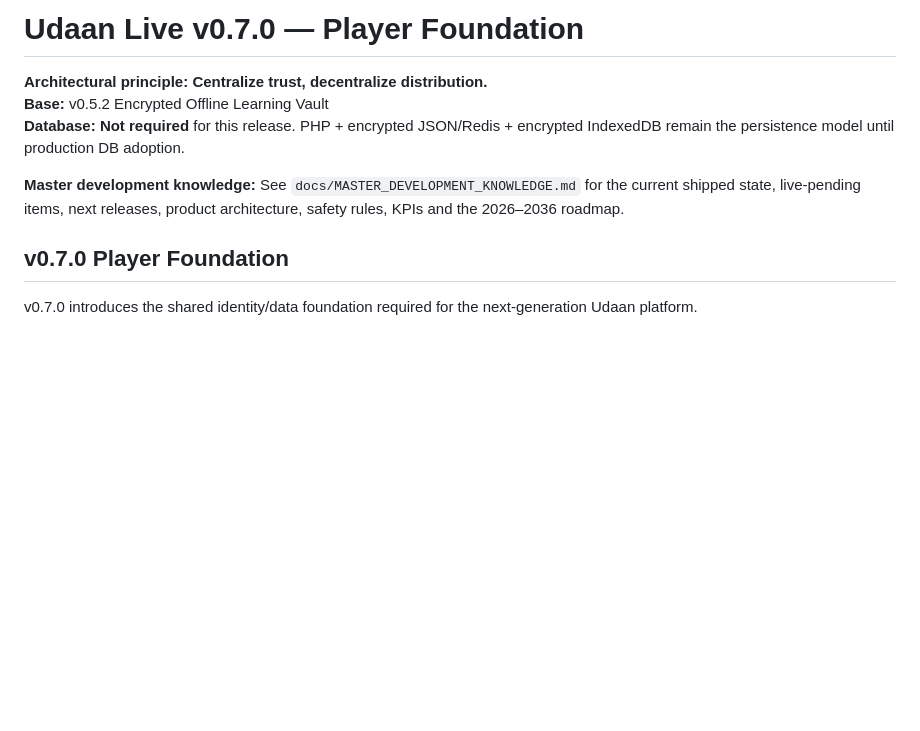
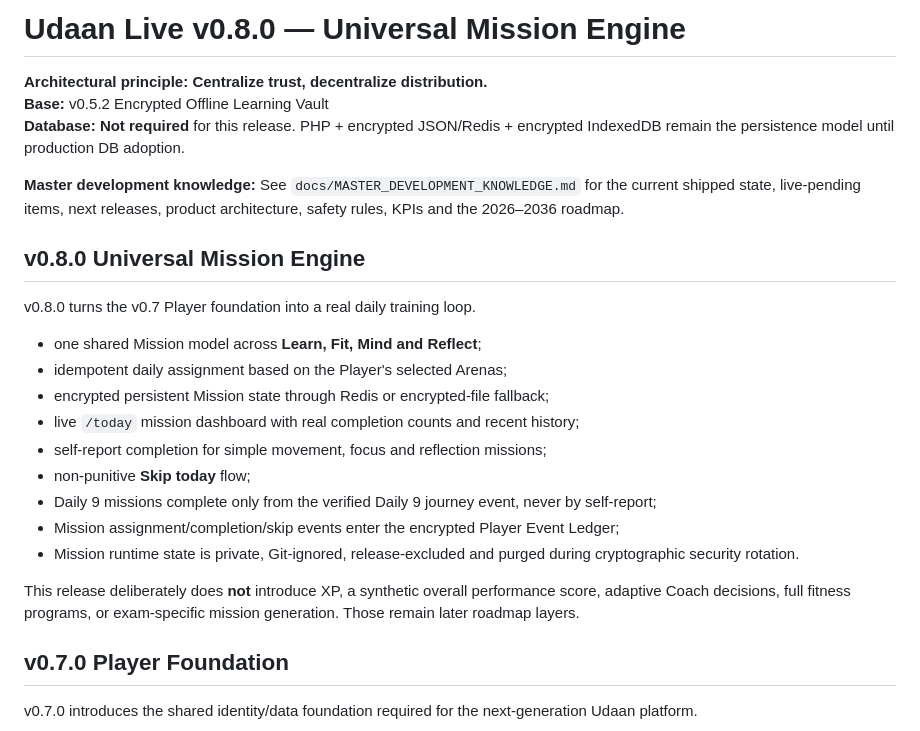
Before and after one commit to indigiti/udaan, a Markdown page: README.md, the part around the change. Drawn GitHub-style; blank space fills up the shorter version.

Commit message:
docs: document v0.8 Universal Mission Engine

```diff
--- a/README.md
+++ b/README.md
@@ -1,10 +1,26 @@
-# Udaan Live v0.7.0 — Player Foundation
+# Udaan Live v0.8.0 — Universal Mission Engine
 
 **Architectural principle:** **Centralize trust, decentralize distribution.**
 **Base:** v0.5.2 Encrypted Offline Learning Vault
 **Database:** **Not required** for this release. PHP + encrypted JSON/Redis + encrypted IndexedDB remain the persistence model until production DB adoption.
 
 **Master development knowledge:** See `docs/MASTER_DEVELOPMENT_KNOWLEDGE.md` for the current shipped state, live-pending items, next releases, product architecture, safety rules, KPIs and the 2026–2036 roadmap.
+
+## v0.8.0 Universal Mission Engine
+
+v0.8.0 turns the v0.7 Player foundation into a real daily training loop.
+
+- one shared Mission model across **Learn, Fit, Mind and Reflect**;
+- idempotent daily assignment based on the Player's selected Arenas;
+- encrypted persistent Mission state through Redis or encrypted-file fallback;
+- live `/today` mission dashboard with real completion counts and recent history;
+- self-report completion for simple movement, focus and reflection missions;
+- non-punitive **Skip today** flow;
+- Daily 9 missions complete only from the verified Daily 9 journey event, never by self-report;
+- Mission assignment/completion/skip events enter the encrypted Player Event Ledger;
+- Mission runtime state is private, Git-ignored, release-excluded and purged during cryptographic security rotation.
+
+This release deliberately does **not** introduce XP, a synthetic overall performance score, adaptive Coach decisions, full fitness programs, or exam-specific mission generation. Those remain later roadmap layers.
 
 ## v0.7.0 Player Foundation
 
```
